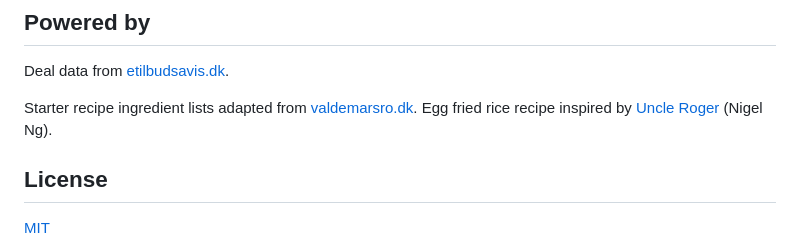
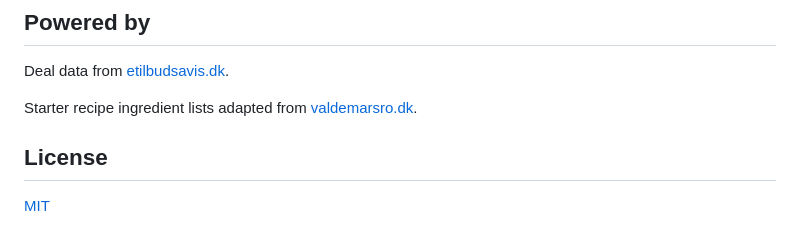
Before and after one commit to olgasafonova/tilbudstrolden-mcp, a Markdown page: README.md, the part around the change. GitHub-like rendering.

Commit message:
Remove false Uncle Roger attribution
Can't credit someone for recipes that aren't theirs. The Asian
recipes are common dishes, not sourced from Uncle Roger's content.

Co-Authored-By: Claude Opus 4.6 (1M context) <noreply@anthropic.com>

```diff
--- a/README.md
+++ b/README.md
@@ -240,7 +240,7 @@ npm test             # run tests (Vitest)
 
 Deal data from [etilbudsavis.dk](https://etilbudsavis.dk).
 
-Starter recipe ingredient lists adapted from [valdemarsro.dk](https://valdemarsro.dk). Egg fried rice recipe inspired by [Uncle Roger](https://www.youtube.com/@mrnigelng) (Nigel Ng).
+Starter recipe ingredient lists adapted from [valdemarsro.dk](https://valdemarsro.dk).
 
 ## License
 
```
